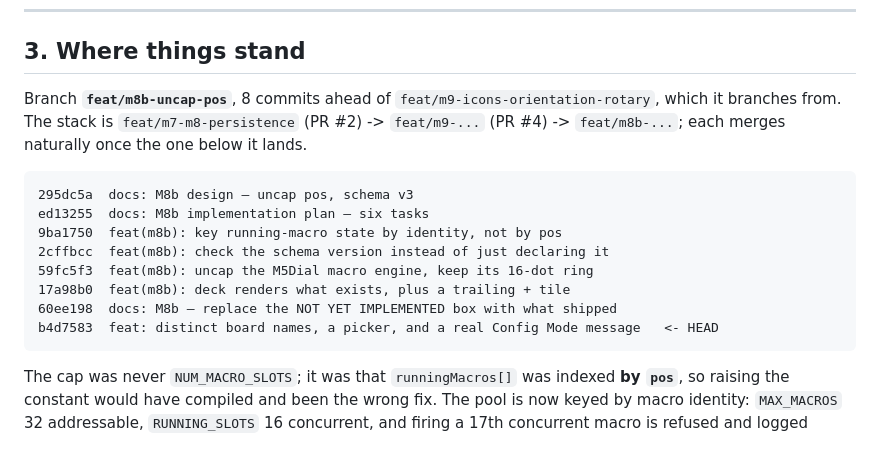
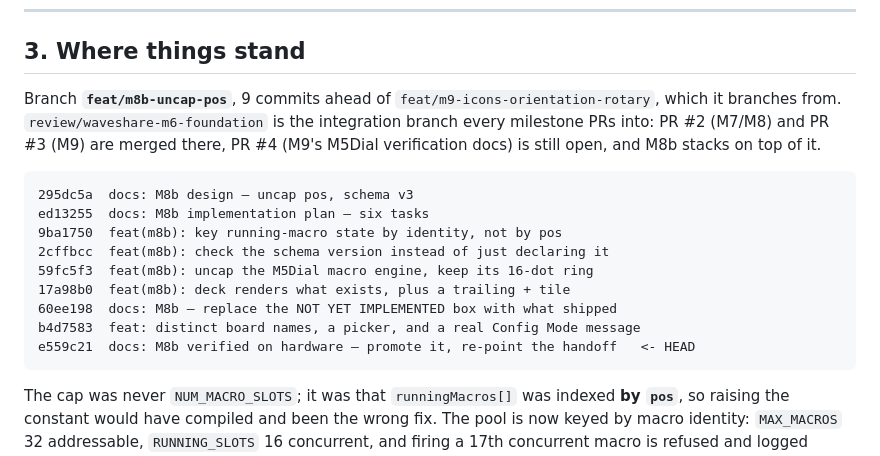
Before and after one commit to Midknightloki/draupnir, a Markdown page: docs/HANDOFF.md, the part around the change. Drawn GitHub-style.

Commit message:
docs: correct the branch stack in the handoff
PR #2 and #3 are merged, not pending, and every milestone PRs into
review/waveshare-m6-foundation rather than into the branch below it.

Co-Authored-By: Claude Opus 5 <noreply@anthropic.com>
Claude-Session: https://claude.ai/code/session_016WsuGUUVhXfnyvCkXF6ZtZ

````diff
--- a/docs/HANDOFF.md
+++ b/docs/HANDOFF.md
@@ -41,9 +41,10 @@ claimed since v3. See §4.
 
 ## 3. Where things stand
 
-Branch **`feat/m8b-uncap-pos`**, 8 commits ahead of `feat/m9-icons-orientation-rotary`, which it
-branches from. The stack is `feat/m7-m8-persistence` (PR #2) -> `feat/m9-...` (PR #4) ->
-`feat/m8b-...`; each merges naturally once the one below it lands.
+Branch **`feat/m8b-uncap-pos`**, 9 commits ahead of `feat/m9-icons-orientation-rotary`, which it
+branches from. `review/waveshare-m6-foundation` is the integration branch every milestone PRs
+into: PR #2 (M7/M8) and PR #3 (M9) are merged there, PR #4 (M9's M5Dial verification docs) is
+still open, and M8b stacks on top of it.
 
 ```
 295dc5a  docs: M8b design — uncap pos, schema v3
@@ -53,7 +54,8 @@ ed13255  docs: M8b implementation plan — six tasks
 59fc5f3  feat(m8b): uncap the M5Dial macro engine, keep its 16-dot ring
 17a98b0  feat(m8b): deck renders what exists, plus a trailing + tile
 60ee198  docs: M8b — replace the NOT YET IMPLEMENTED box with what shipped
-b4d7583  feat: distinct board names, a picker, and a real Config Mode message   <- HEAD
+b4d7583  feat: distinct board names, a picker, and a real Config Mode message
+e559c21  docs: M8b verified on hardware — promote it, re-point the handoff   <- HEAD
 ```
 
 The cap was never `NUM_MACRO_SLOTS`; it was that `runningMacros[]` was indexed **by `pos`**, so
````
